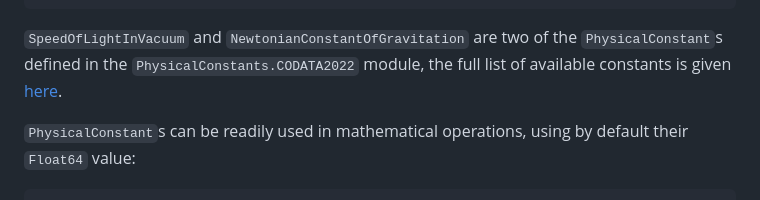
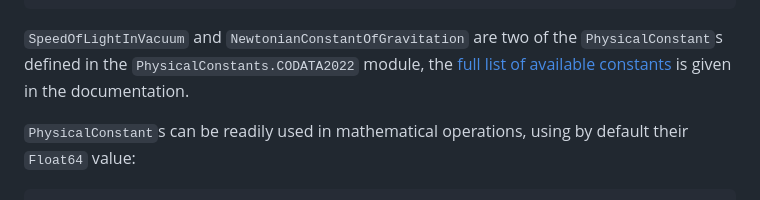
Before and after one commit to JuliaPhysics/PhysicalConstants.jl, a Markdown page: README.md, the part around the change. Rendered like a GitHub page.

Commit message:
Update README.md
Co-authored-by: Mosè Giordano <765740+giordano@users.noreply.github.com>

```diff
--- a/README.md
+++ b/README.md
@@ -60,7 +60,7 @@ Reference                     = CODATA 2022
 
 `SpeedOfLightInVacuum` and `NewtonianConstantOfGravitation` are two of the
 `PhysicalConstant`s defined in the `PhysicalConstants.CODATA2022` module, the
-full list of available constants is given [here](https://juliaphysics.github.io/PhysicalConstants.jl/stable/constants/).
+[full list of available constants](https://juliaphysics.github.io/PhysicalConstants.jl/stable/constants/) is given in the documentation.
 
 `PhysicalConstant`s can be readily used in mathematical operations, using by
 default their `Float64` value:
```
